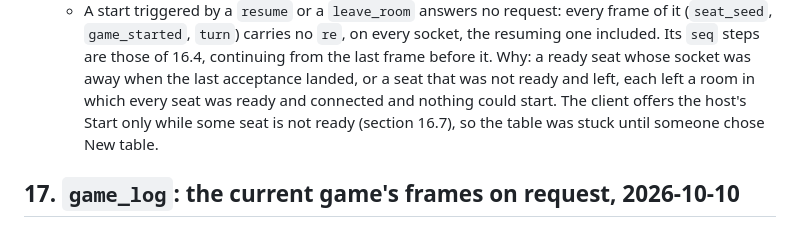
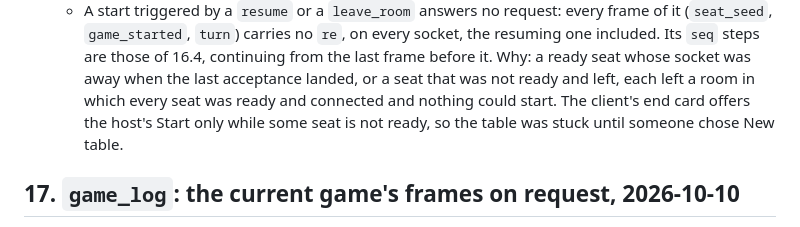
Before and after one commit to sam27697/ludo, a Markdown page: docs/PROTOCOL.md, the part around the change. Drawn GitHub-style.

Commit message:
Protocol 16.9 rule 5: cite the end card, not 16.7

```diff
--- a/docs/PROTOCOL.md
+++ b/docs/PROTOCOL.md
@@ -1060,8 +1060,8 @@ implementation. Each is a test before it is code.
      those of 16.4, continuing from the last frame before it.
    Why: a ready seat whose socket was away when the last acceptance landed,
    or a seat that was not ready and left, each left a room in which every
-   seat was ready and connected and nothing could start. The client offers
-   the host's Start only while some seat is not ready (section 16.7), so the
+   seat was ready and connected and nothing could start. The client's end
+   card offers the host's Start only while some seat is not ready, so the
    table was stuck until someone chose New table.
 
 ## 17. `game_log`: the current game's frames on request, 2026-10-10
```
